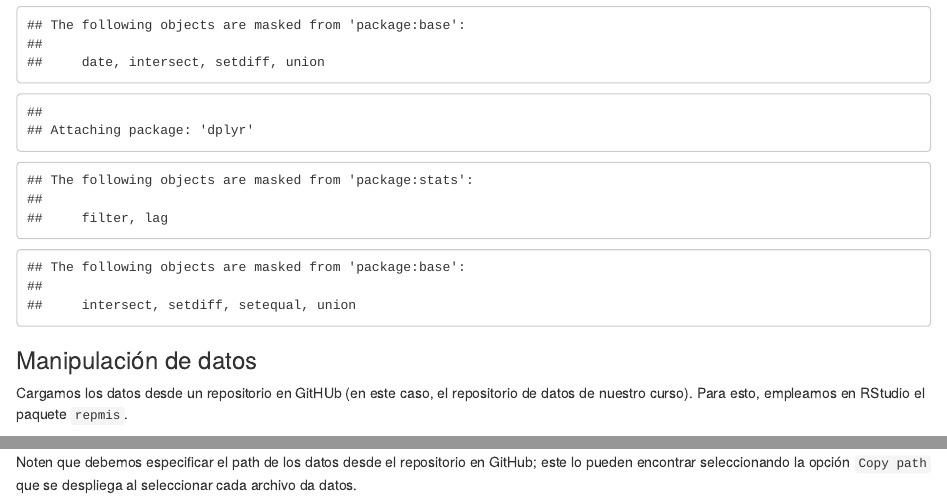
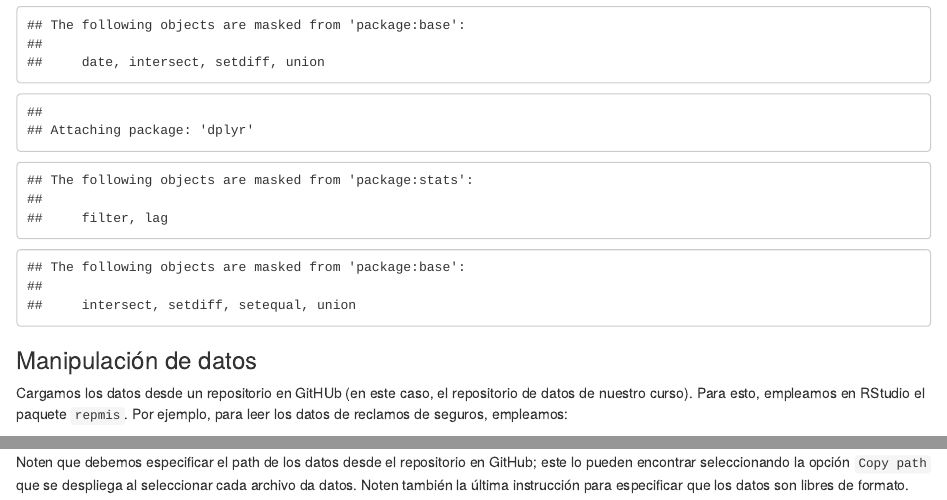
Before and after one commit to PaoloLuciano/est25134_2017a, an R Markdown document (sesiones/sesion_00.Rmd): the page in a window 1100 px wide, from 400 px down, and a second part further down, joined at a grey line. Rendered offline with R 4.5, knitr and Pandoc, with nearby package versions; some code elsewhere in the file could not run offline.

Commit message:
Update sesion_00.Rmd

````diff
--- a/sesiones/sesion_00.Rmd
+++ b/sesiones/sesion_00.Rmd
@@ -39,7 +39,7 @@ library(dplyr)
 
 ### Manipulación de datos
 
-Cargamos los datos desde un repositorio en GitHUb (en este caso, el repositorio de datos de nuestro curso). Para esto, empleamos en RStudio el paquete `repmis`.
+Cargamos los datos desde un repositorio en GitHUb (en este caso, el repositorio de datos de nuestro curso). Para esto, empleamos en RStudio el paquete `repmis`. Por ejemplo, para leer los datos de reclamos de seguros, empleamos:
 
 
 ```{r load_data, echo=FALSE}
@@ -48,4 +48,4 @@ library(repmis)
 source_data("https://github.com/jcmartinezovando/est25134_2017a/blob/master/datos/AllstateClaim_DataShort.RData?raw=true")
 ```
 
-Noten que debemos especificar el path de los datos desde el repositorio en GitHub; este lo pueden encontrar seleccionando la opción `Copy path` que se despliega al seleccionar cada archivo da datos.
+Noten que debemos especificar el path de los datos desde el repositorio en GitHub; este lo pueden encontrar seleccionando la opción `Copy path` que se despliega al seleccionar cada archivo da datos. Noten también la última instrucción para especificar que los datos son libres de formato.
````
